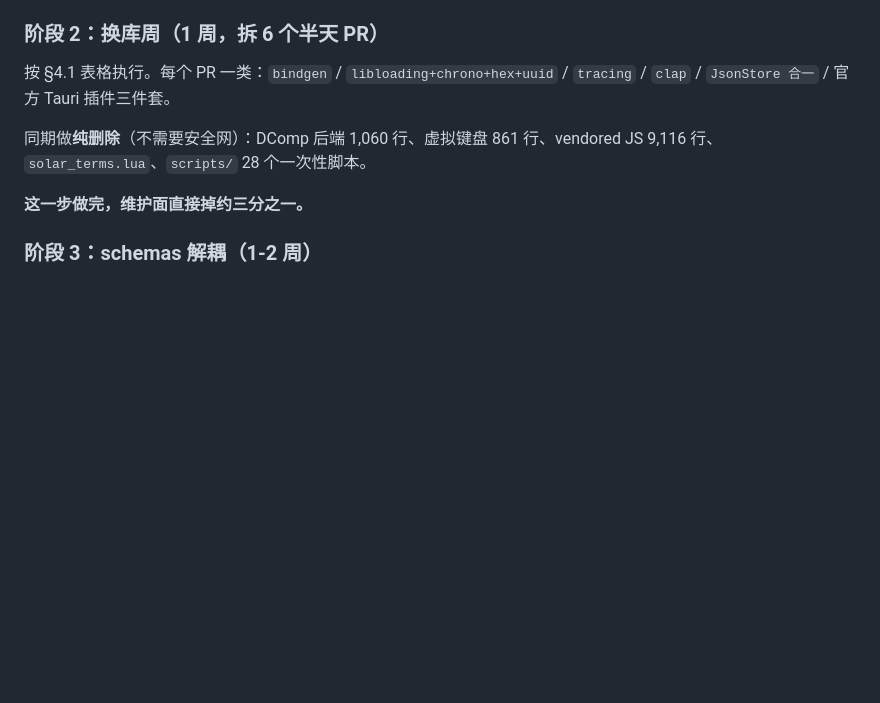
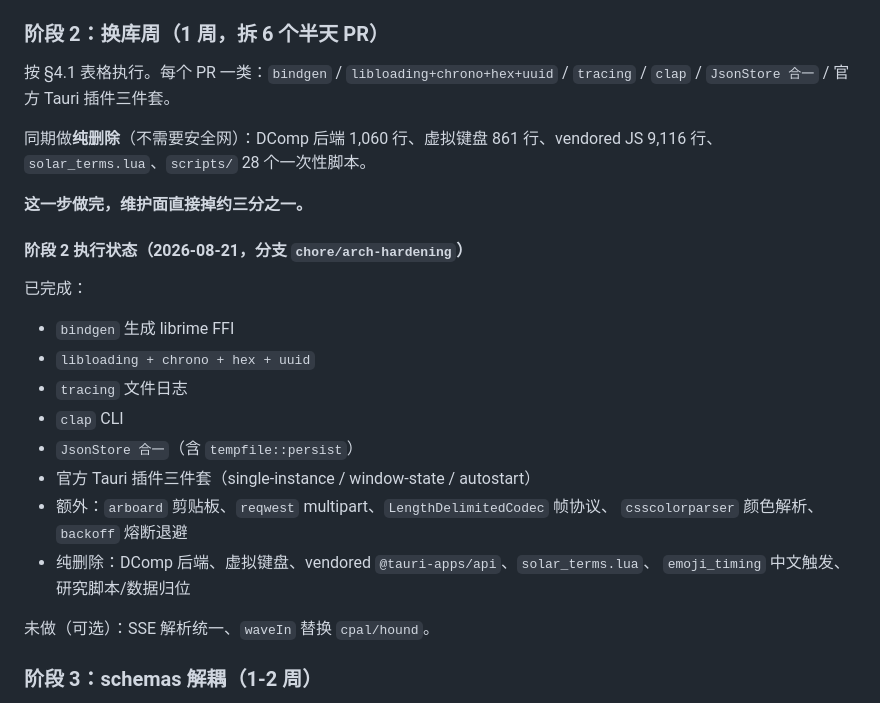
Before and after one commit to hkm-a/shurufa, a Markdown page: docs/架构审视与选型替换报告.md, the part around the change. GitHub-like rendering; blank space fills up the shorter version.

Commit message:
docs(arch): 记录阶段2执行状态
在架构审视报告中补充阶段2已完成/未完成清单，便于后续阶段3交接。

```diff
--- a/docs/架构审视与选型替换报告.md
+++ b/docs/架构审视与选型替换报告.md
@@ -292,6 +292,23 @@ S1–S8 全部修掉。其中 S1 的最小修复是**一行**（超时路径 `se
 
 **这一步做完，维护面直接掉约三分之一。**
 
+#### 阶段 2 执行状态（2026-08-21，分支 `chore/arch-hardening`）
+
+已完成：
+
+- `bindgen` 生成 librime FFI
+- `libloading + chrono + hex + uuid`
+- `tracing` 文件日志
+- `clap` CLI
+- `JsonStore 合一`（含 `tempfile::persist`）
+- 官方 Tauri 插件三件套（single-instance / window-state / autostart）
+- 额外：`arboard` 剪贴板、`reqwest` multipart、`LengthDelimitedCodec` 帧协议、
+  `csscolorparser` 颜色解析、`backoff` 熔断退避
+- 纯删除：DComp 后端、虚拟键盘、vendored `@tauri-apps/api`、`solar_terms.lua`、
+  `emoji_timing` 中文触发、研究脚本/数据归位
+
+未做（可选）：SSE 解析统一、`waveIn` 替换 `cpal/hound`。
+
 ### 阶段 3：schemas 解耦（1-2 周）
 
 1. 把 `rime_ice.dict.yaml:78/102/554` 内联的本地词条移出到独立 `shurufa_ext.dict.yaml`，经 `import_tables` 挂载，让上游文件恢复为纯 vendored。
```
